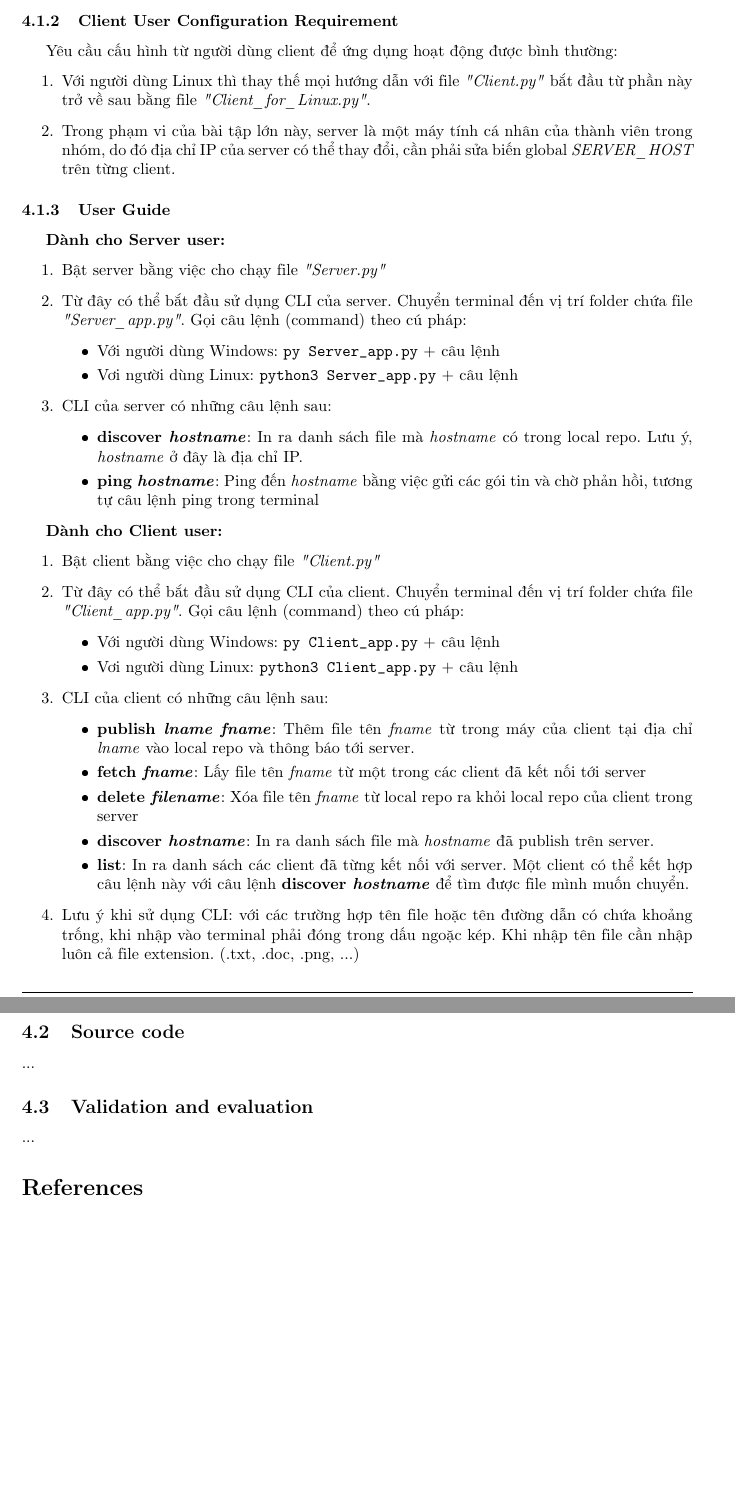
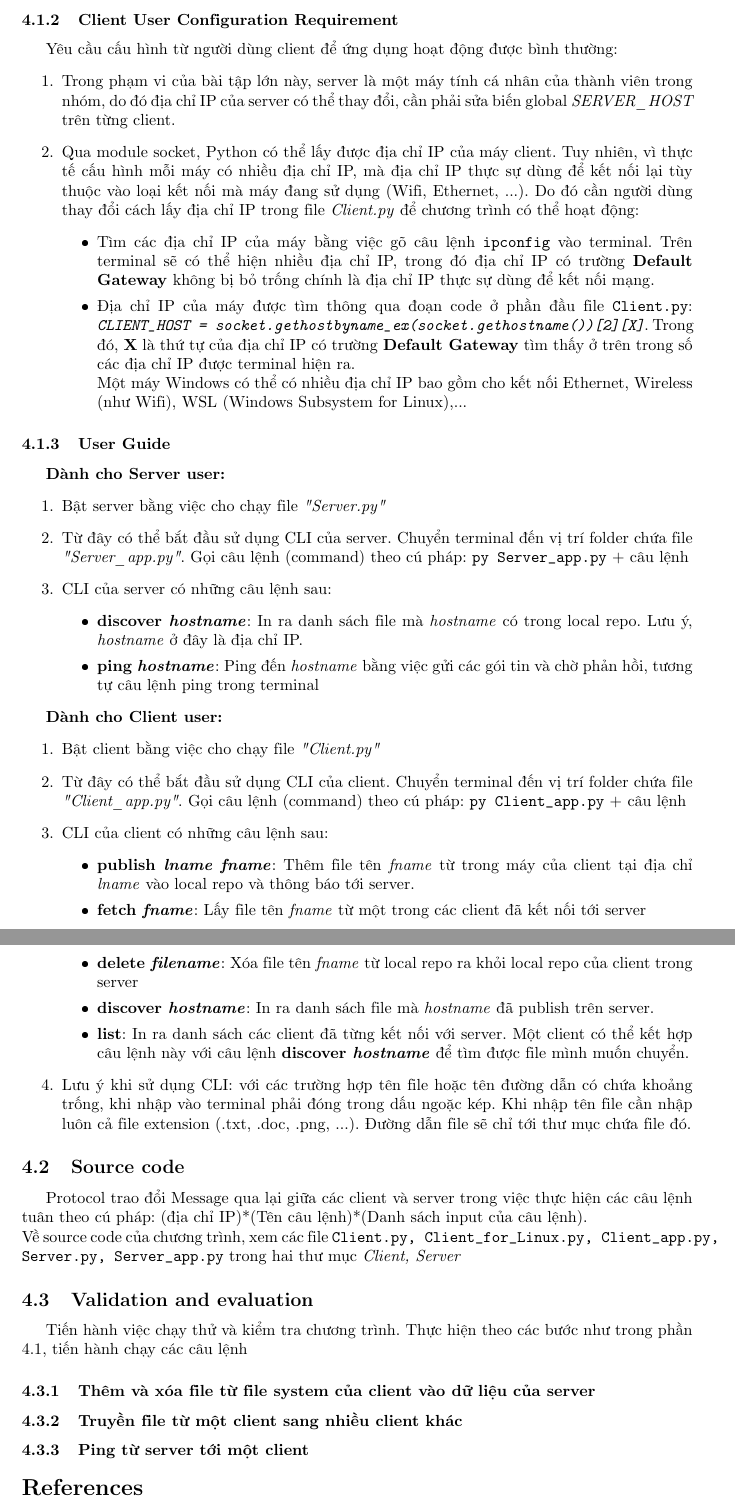
Before and after one commit to TadNT2003/ComputerNetwork_Assignment_1, a LaTeX document (Assignemtn 1 report/ASS1_15.tex): two parts of pages 13 and 14 of 14, joined at a grey line, cut so that both start at the same text, the shorter picture padded with empty space. The pictures show the PDF file Assignemtn 1 report/ASS1_15.pdf that the author committed with the source.

```diff
--- a/Assignemtn 1 report/ASS1_15.tex
+++ b/Assignemtn 1 report/ASS1_15.tex
@@ -304,7 +300,7 @@
 
 
 	\section{Implement and validation}
-	\subsection{Manual document}
+	\subsection{Manual document}\label{Manual}
 	$\indent$Đây là phần hướng dẫn sử dụng ứng dụng chia sẻ file của Bài tập lớn 1 môn Mạng Máy Tính
 	\subsubsection{System requirement}
 	$\indent$Yêu cầu về hệ thống để ứng dụng hoạt động:
@@ -316,19 +312,19 @@
 	\subsubsection{Client User Configuration Requirement}
 	$\indent$Yêu cầu cấu hình từ người dùng client để ứng dụng hoạt động được bình thường:
 	\begin{enumerate}
-		\item Với người dùng Linux thì thay thế mọi hướng dẫn với file \textit{"Client.py"} bắt đầu từ phần này trở về sau bằng file \textit{"Client\_for\_Linux.py"}.
 		\item Trong phạm vi của bài tập lớn này, server là một máy tính cá nhân của thành viên trong nhóm, do đó địa chỉ IP của server có thể thay đổi, cần phải sửa biến global \textit{SERVER\_HOST} trên từng client.
-		\item Qua module socket, Python có thể lấy được địa chỉ IP của máy client. Tuy nhiên, vì thực tế cấu hình mỗi máy có nhiều địa chỉ IP, mà địa chỉ IP thực sự dùng để kết nối lại tùy thuộc vào loại kết nối mà máy đang sử dụng (Wifi, Ethernet, ...). Do đó cần người dùng thay đổi cách lấy địa chỉ IP trong file
+		\item Qua module socket, Python có thể lấy được địa chỉ IP của máy client. Tuy nhiên, vì thực tế cấu hình mỗi máy có nhiều địa chỉ IP, mà địa chỉ IP thực sự dùng để kết nối lại tùy thuộc vào loại kết nối mà máy đang sử dụng (Wifi, Ethernet, ...). Do đó cần người dùng thay đổi cách lấy địa chỉ IP trong file \textit{Client.py} để chương trình có thể hoạt động:
+		\begin{itemize}
+			\item Tìm các địa chỉ IP của máy bằng việc gõ câu lệnh \texttt{ipconfig} vào terminal. Trên terminal sẽ có thể hiện nhiều địa chỉ IP, trong đó địa chỉ IP có trường \textbf{Default Gateway} không bị bỏ trống chính là địa chỉ IP thực sự dùng để kết nối mạng.
+			\item Địa chỉ IP của máy được tìm thông qua đoạn code ở phần đầu file \texttt{Client.py}: \emph{\texttt{CLIENT\_HOST = socket.gethostbyname\_ex(socket.gethostname())[2][\textbf{X}]}}. Trong đó, \textbf{X} là thứ tự của địa chỉ IP có trường \textbf{Default Gateway} tìm thấy ở trên trong số các địa chỉ IP được terminal hiện ra.\\
+			Một máy Windows có thể có nhiều địa chỉ IP bao gồm cho kết nối Ethernet, Wireless (như Wifi), WSL (Windows Subsystem for Linux),...
+		\end{itemize}
 	\end{enumerate}
 	\subsubsection{User Guide}
 	$\indent$\textbf{Dành cho Server user:}
 	\begin{enumerate}
 		\item Bật server bằng việc cho chạy file \textit{"Server.py"}
-		\item Từ đây có thể bắt đầu sử dụng CLI của server. Chuyển terminal đến vị trí folder chứa file \textit{"Server\_app.py"}. Gọi câu lệnh (command) theo cú pháp:
-		\begin{itemize}
-			\item Với người dùng Windows: \texttt{py Server\_app.py} + câu lệnh
-			\item Vơi người dùng Linux: \texttt{python3 Server\_app.py} + câu lệnh
-		\end{itemize}
+		\item Từ đây có thể bắt đầu sử dụng CLI của server. Chuyển terminal đến vị trí folder chứa file \textit{"Server\_app.py"}. Gọi câu lệnh (command) theo cú pháp: \texttt{py Server\_app.py} + câu lệnh
 		\item CLI của server có những câu lệnh sau:
 		\begin{itemize}
 			\item \textbf{discover \textit{hostname}}: In ra danh sách file mà \textit{hostname} có trong local repo. Lưu ý, \textit{hostname} ở đây là địa chỉ IP.
@@ -338,11 +334,7 @@
 	$\indent$\textbf{Dành cho Client user:}
 	\begin{enumerate}
 		\item Bật client bằng việc cho chạy file \textit{"Client.py"}
-		\item Từ đây có thể bắt đầu sử dụng CLI của client. Chuyển terminal đến vị trí folder chứa file \textit{"Client\_app.py"}. Gọi câu lệnh (command) theo cú pháp:
-		\begin{itemize}
-			\item Với người dùng Windows: \texttt{py Client\_app.py} + câu lệnh
-			\item Vơi người dùng Linux: \texttt{python3 Client\_app.py} + câu lệnh
-		\end{itemize}
+		\item Từ đây có thể bắt đầu sử dụng CLI của client. Chuyển terminal đến vị trí folder chứa file \textit{"Client\_app.py"}. Gọi câu lệnh (command) theo cú pháp: \texttt{py Client\_app.py} + câu lệnh
 		\item CLI của client có những câu lệnh sau:
 		\begin{itemize}
 			\item \textbf{publish \textit{lname fname}}: Thêm file tên \textit{fname} từ trong máy của client tại địa chỉ \textit{lname} vào local repo và thông báo tới server.
@@ -351,14 +343,16 @@
 			\item \textbf{discover \textit{hostname}}: In ra danh sách file mà \textit{hostname} đã publish trên server.
 			\item \textbf{list}: In ra danh sách các client đã từng kết nối với server. Một client có thể kết hợp câu lệnh này với câu lệnh \textbf{discover \textit{hostname}} để tìm được file mình muốn chuyển.
 		\end{itemize}
-		\item Lưu ý khi sử dụng CLI: với các trường hợp tên file hoặc tên đường dẫn có chứa khoảng trống, khi nhập vào terminal phải đóng trong dấu ngoặc kép. Khi nhập tên file cần nhập luôn cả file extension. (.txt, .doc, .png, ...)
+		\item Lưu ý khi sử dụng CLI: với các trường hợp tên file hoặc tên đường dẫn có chứa khoảng trống, khi nhập vào terminal phải đóng trong dấu ngoặc kép. Khi nhập tên file cần nhập luôn cả file extension (.txt, .doc, .png, ...). Đường dẫn file sẽ chỉ tới thư mục chứa file đó.
 	\end{enumerate}
 	\subsection{Source code}
-	...
-
+	$\indent$Protocol trao đổi Message qua lại giữa các client và server trong việc thực hiện các câu lệnh tuân theo cú pháp: (địa chỉ IP)*(Tên câu lệnh)*(Danh sách input của câu lệnh).\\
+	Về source code của chương trình, xem các file \texttt{Client.py, Client\_for\_Linux.py, Client\_app.py, Server.py, Server\_app.py} trong hai thư mục \textit{Client, Server}
 	\subsection{Validation and evaluation}
-	...
-
+	$\indent$Tiến hành việc chạy thử và kiểm tra chương trình. Thực hiện theo các bước như trong phần \ref{Manual}, tiến hành chạy các câu lệnh
+	\subsubsection{Thêm và xóa file từ file system của client vào dữ liệu của server}
+	\subsubsection{Truyền file từ một client sang nhiều client khác}
+	\subsubsection{Ping từ server tới một client}
 	\begin{thebibliography}{80}
 
 
```
Also changed, not shown: Assignemtn 1 report/ASS1_15.pdf, Assignemtn 1 report/ASS1_15.tex (10 more changed lines), 14 other files.
